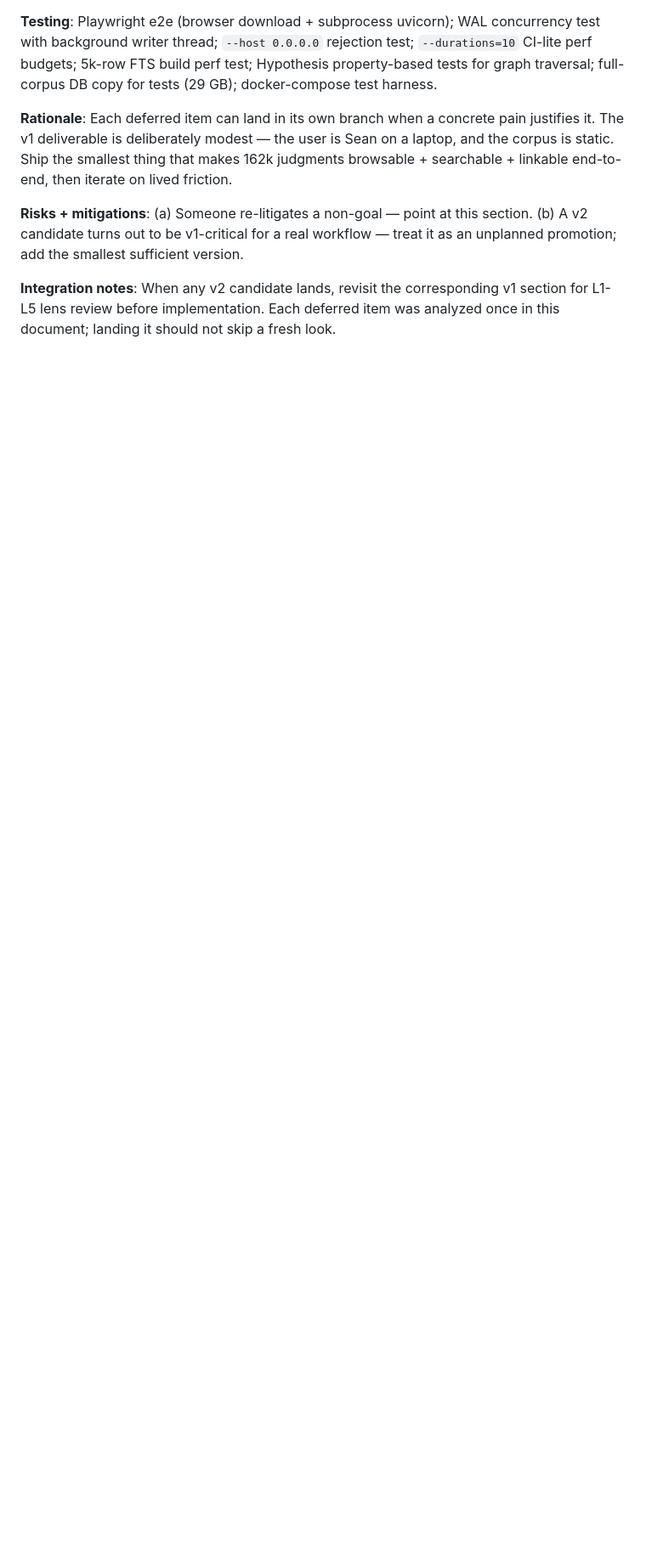
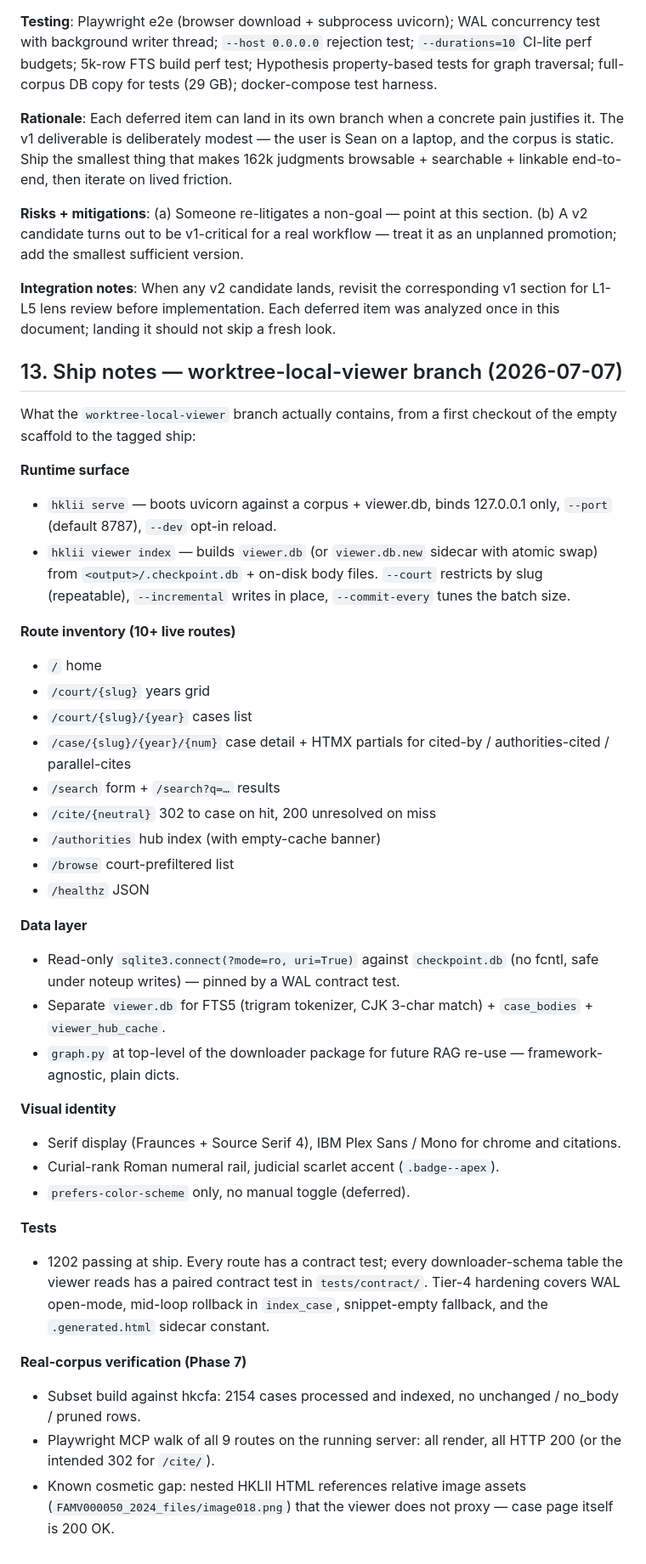
Before and after one commit to scgreenhalgh/hk-legal-caselaw-downloader, a Markdown page: docs/viewer-design.md, the part around one of its changes. Shown at 85% size. Drawn GitHub-style; blank space fills up the shorter version.

```diff
--- a/docs/viewer-design.md
+++ b/docs/viewer-design.md
@@ -427,3 +433,40 @@ Recap of hard non-goals from the task brief + citation-graph-design.md §6:
 **Risks + mitigations**: (a) Someone re-litigates a non-goal — point at this section. (b) A v2 candidate turns out to be v1-critical for a real workflow — treat it as an unplanned promotion; add the smallest sufficient version.
 
 **Integration notes**: When any v2 candidate lands, revisit the corresponding v1 section for L1-L5 lens review before implementation. Each deferred item was analyzed once in this document; landing it should not skip a fresh look.
+
+## 13. Ship notes — worktree-local-viewer branch (2026-07-07)
+
+What the `worktree-local-viewer` branch actually contains, from a first checkout of the empty scaffold to the tagged ship:
+
+**Runtime surface**
+- `hklii serve` — boots uvicorn against a corpus + viewer.db, binds 127.0.0.1 only, `--port` (default 8787), `--dev` opt-in reload.
+- `hklii viewer index` — builds `viewer.db` (or `viewer.db.new` sidecar with atomic swap) from `<output>/.checkpoint.db` + on-disk body files. `--court` restricts by slug (repeatable), `--incremental` writes in place, `--commit-every` tunes the batch size.
+
+**Route inventory (10+ live routes)**
+- `/` home
+- `/court/{slug}` years grid
+- `/court/{slug}/{year}` cases list
+- `/case/{slug}/{year}/{num}` case detail + HTMX partials for cited-by / authorities-cited / parallel-cites
+- `/search` form + `/search?q=…` results
+- `/cite/{neutral}` 302 to case on hit, 200 unresolved on miss
+- `/authorities` hub index (with empty-cache banner)
+- `/browse` court-prefiltered list
+- `/healthz` JSON
+
+**Data layer**
+- Read-only `sqlite3.connect(?mode=ro, uri=True)` against `checkpoint.db` (no fcntl, safe under noteup writes) — pinned by a WAL contract test.
+- Separate `viewer.db` for FTS5 (trigram tokenizer, CJK 3-char match) + `case_bodies` + `viewer_hub_cache`.
+- `graph.py` at top-level of the downloader package for future RAG re-use — framework-agnostic, plain dicts.
+
+**Visual identity**
+- Serif display (Fraunces + Source Serif 4), IBM Plex Sans / Mono for chrome and citations.
+- Curial-rank Roman numeral rail, judicial scarlet accent (`.badge--apex`).
+- `prefers-color-scheme` only, no manual toggle (deferred).
+
+**Tests**
+- 1202 passing at ship. Every route has a contract test; every downloader-schema table the viewer reads has a paired contract test in `tests/contract/`. Tier-4 hardening covers WAL open-mode, mid-loop rollback in `index_case`, snippet-empty fallback, and the `.generated.html` sidecar constant.
+
+**Real-corpus verification (Phase 7)**
+- Subset build against hkcfa: 2154 cases processed and indexed, no unchanged / no_body / pruned rows.
+- Playwright MCP walk of all 9 routes on the running server: all render, all HTTP 200 (or the intended 302 for `/cite/`).
+- Known cosmetic gap: nested HKLII HTML references relative image assets (`FAMV000050_2024_files/image018.png`) that the viewer does not proxy — case page itself is 200 OK.
```
Also changed, not shown: other parts of docs/viewer-design.md (+16 -10 lines), README.md (+30 -0 lines).
